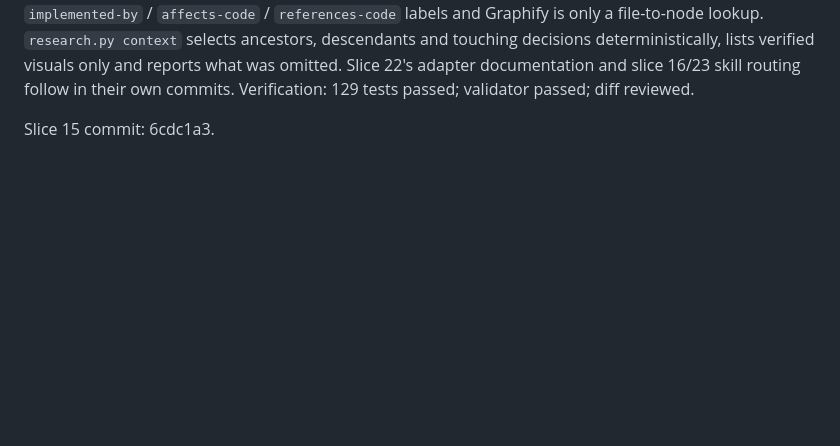
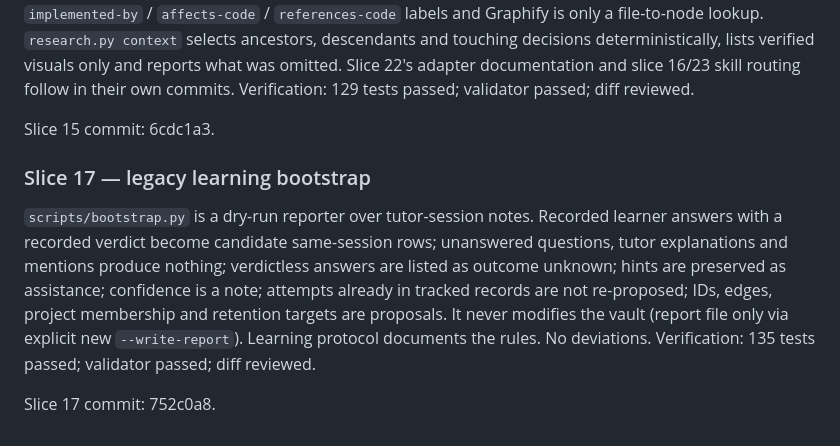
Before and after one commit to Chagatai404/scientific-research-os, a Markdown page: references/V0.6_IMPLEMENTATION.md, the part around the change. GitHub-like rendering; blank space fills up the shorter version.

Commit message:
docs: record slice 17 commit

```diff
--- a/references/V0.6_IMPLEMENTATION.md
+++ b/references/V0.6_IMPLEMENTATION.md
@@ -162,3 +162,9 @@ Deviation: these four slices share one `research.py` extension and were committe
 Verification: 129 tests passed; validator passed; diff reviewed.
 
 Slice 15 commit: 6cdc1a3.
+
+### Slice 17 — legacy learning bootstrap
+`scripts/bootstrap.py` is a dry-run reporter over tutor-session notes. Recorded learner answers with a recorded verdict become candidate same-session rows; unanswered questions, tutor explanations and mentions produce nothing; verdictless answers are listed as outcome unknown; hints are preserved as assistance; confidence is a note; attempts already in tracked records are not re-proposed; IDs, edges, project membership and retention targets are proposals. It never modifies the vault (report file only via explicit new `--write-report`). Learning protocol documents the rules. No deviations.
+Verification: 135 tests passed; validator passed; diff reviewed.
+
+Slice 17 commit: 752c0a8.
```
